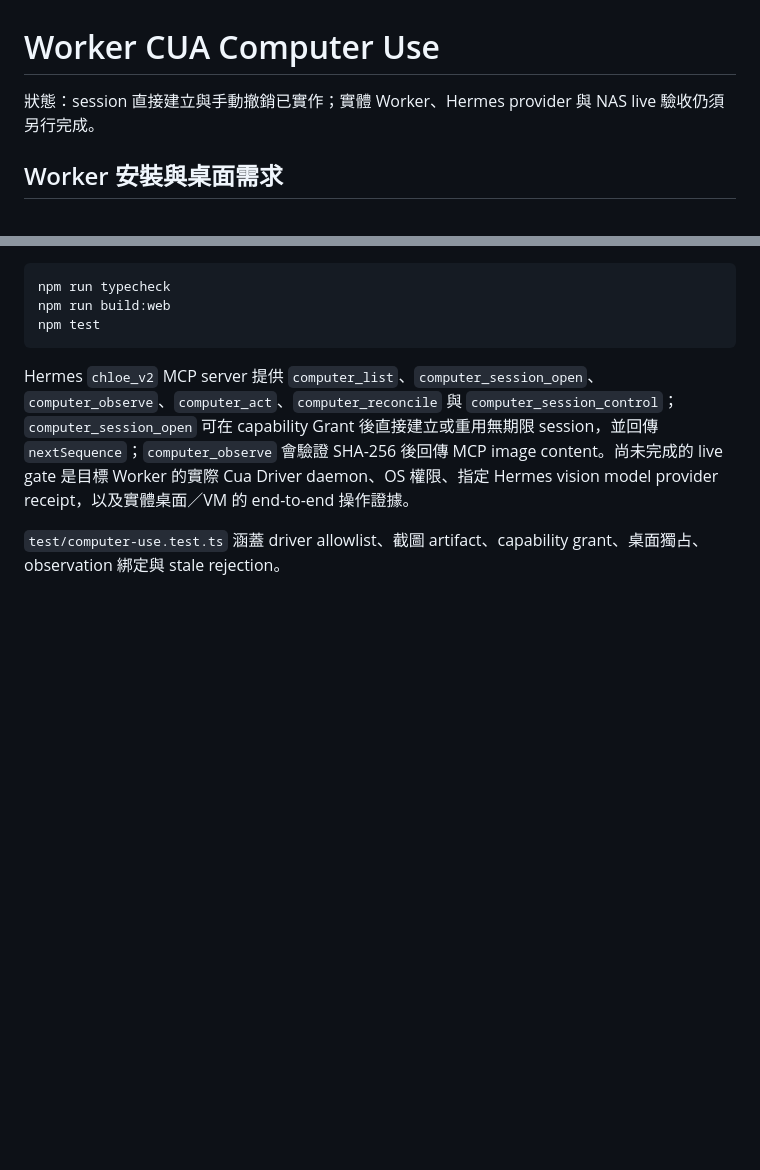
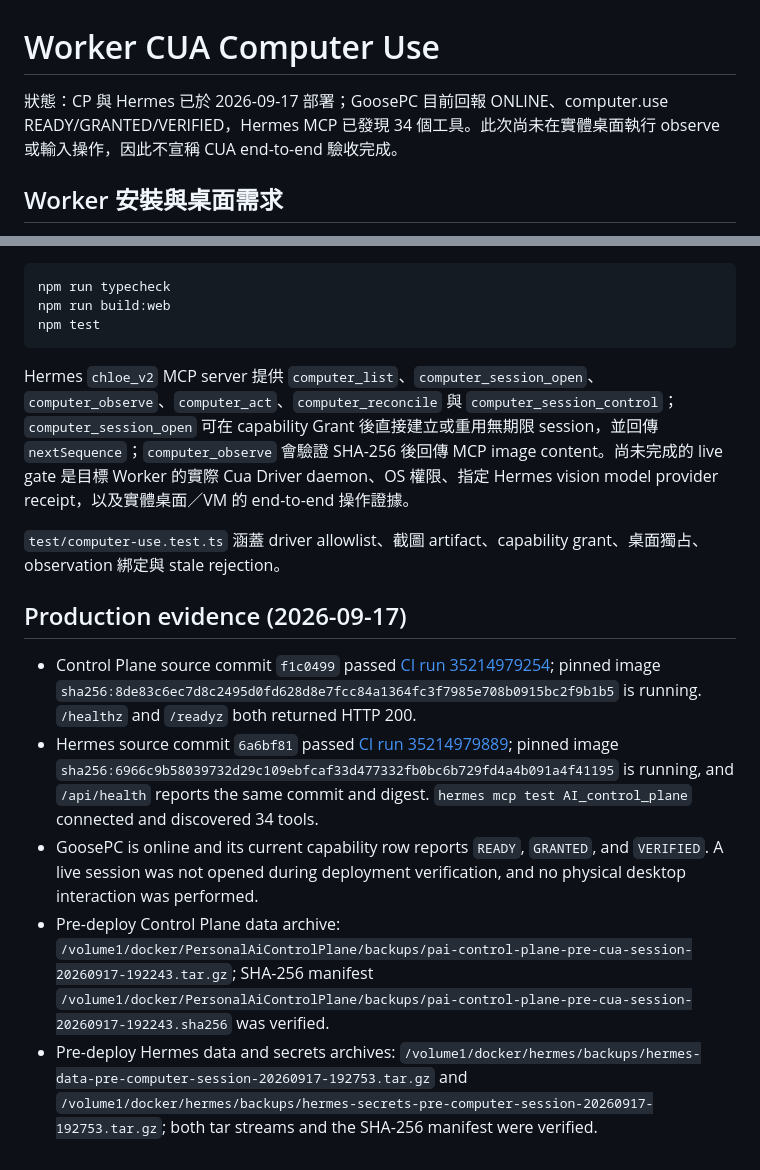
Before and after one commit to cuweiwei/PersonalAiControlPlane, a Markdown page: docs/worker-cua-computer-use.md, 2 parts joined by grey strips. Drawn GitHub-style; blank space fills up the shorter version.

Commit message:
docs: record CUA session release verification [skip ci]

```diff
--- a/docs/worker-cua-computer-use.md
+++ b/docs/worker-cua-computer-use.md
@@ -1,6 +1,6 @@
 # Worker CUA Computer Use
 
-狀態：session 直接建立與手動撤銷已實作；實體 Worker、Hermes provider 與 NAS live 驗收仍須另行完成。
+狀態：CP 與 Hermes 已於 2026-09-17 部署；GoosePC 目前回報 ONLINE、computer.use READY/GRANTED/VERIFIED，Hermes MCP 已發現 34 個工具。此次尚未在實體桌面執行 observe 或輸入操作，因此不宣稱 CUA end-to-end 驗收完成。
 
 ## Worker 安裝與桌面需求
 
@@ -65,3 +65,11 @@ npm test
 Hermes `chloe_v2` MCP server 提供 `computer_list`、`computer_session_open`、`computer_observe`、`computer_act`、`computer_reconcile` 與 `computer_session_control`；`computer_session_open` 可在 capability Grant 後直接建立或重用無期限 session，並回傳 `nextSequence`；`computer_observe` 會驗證 SHA-256 後回傳 MCP image content。尚未完成的 live gate 是目標 Worker 的實際 Cua Driver daemon、OS 權限、指定 Hermes vision model provider receipt，以及實體桌面／VM 的 end-to-end 操作證據。
 
 `test/computer-use.test.ts` 涵蓋 driver allowlist、截圖 artifact、capability grant、桌面獨占、observation 綁定與 stale rejection。
+
+## Production evidence (2026-09-17)
+
+- Control Plane source commit `f1c0499` passed [CI run 35214979254](https://github.com/cuweiwei/PersonalAiControlPlane/actions/runs/35214979254); pinned image `sha256:8de83c6ec7d8c2495d0fd628d8e7fcc84a1364fc3f7985e708b0915bc2f9b1b5` is running. `/healthz` and `/readyz` both returned HTTP 200.
+- Hermes source commit `6a6bf81` passed [CI run 35214979889](https://github.com/cuweiwei/AiSecretaryChloe/actions/runs/35214979889); pinned image `sha256:6966c9b58039732d29c109ebfcaf33d477332fb0bc6b729fd4a4b091a4f41195` is running, and `/api/health` reports the same commit and digest. `hermes mcp test AI_control_plane` connected and discovered 34 tools.
+- GoosePC is online and its current capability row reports `READY`, `GRANTED`, and `VERIFIED`. A live session was not opened during deployment verification, and no physical desktop interaction was performed.
+- Pre-deploy Control Plane data archive: `/volume1/docker/PersonalAiControlPlane/backups/pai-control-plane-pre-cua-session-20260917-192243.tar.gz`; SHA-256 manifest `/volume1/docker/PersonalAiControlPlane/backups/pai-control-plane-pre-cua-session-20260917-192243.sha256` was verified.
+- Pre-deploy Hermes data and secrets archives: `/volume1/docker/hermes/backups/hermes-data-pre-computer-session-20260917-192753.tar.gz` and `/volume1/docker/hermes/backups/hermes-secrets-pre-computer-session-20260917-192753.tar.gz`; both tar streams and the SHA-256 manifest were verified.
```
